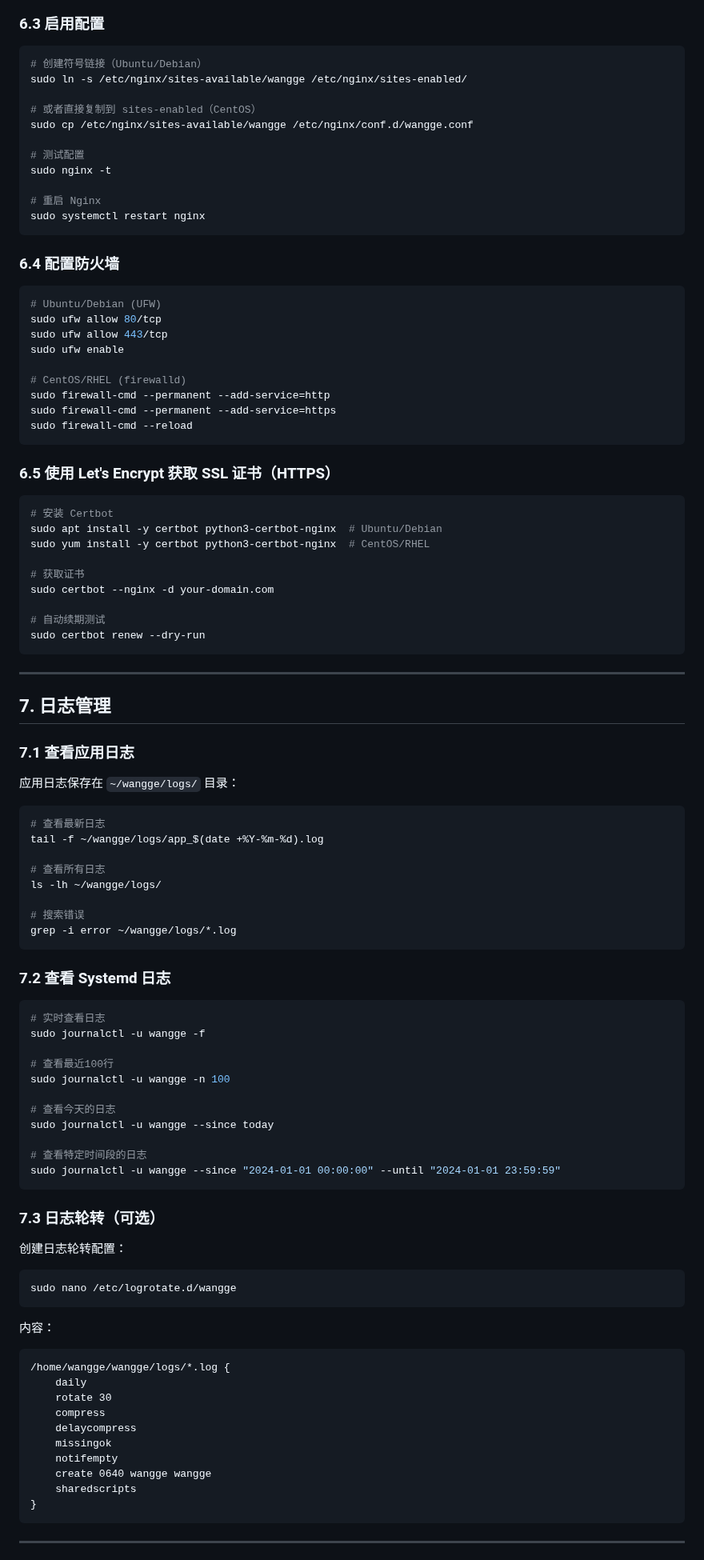
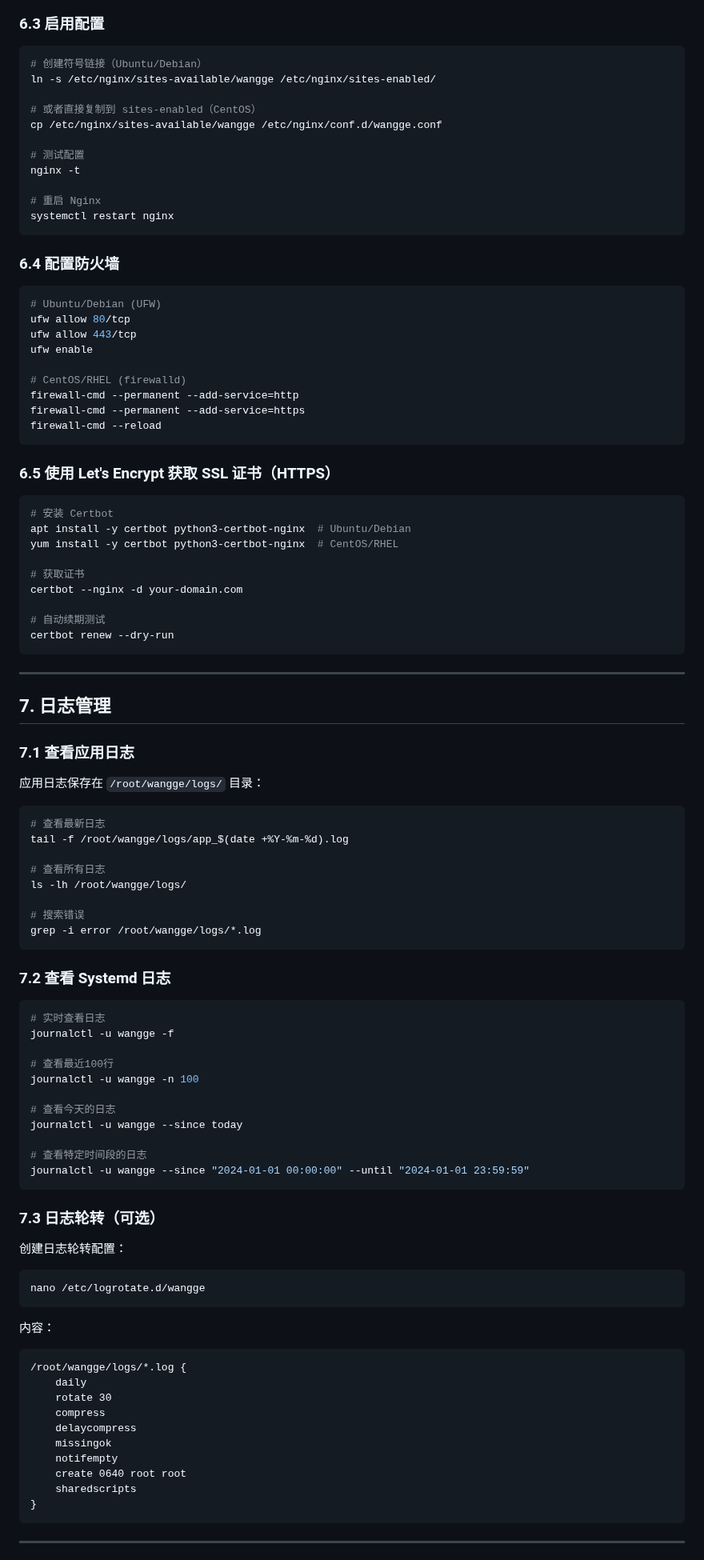
Before and after one commit to tianxingj2021/wangge, a Markdown page: DEPLOYMENT.md, the part around one of its changes. Shown at 80% size. Rendered like a GitHub page.

````diff
--- a/DEPLOYMENT.md
+++ b/DEPLOYMENT.md
@@ -392,44 +376,44 @@ server {
 
 ```bash
 # 创建符号链接（Ubuntu/Debian）
-sudo ln -s /etc/nginx/sites-available/wangge /etc/nginx/sites-enabled/
+ln -s /etc/nginx/sites-available/wangge /etc/nginx/sites-enabled/
 
 # 或者直接复制到 sites-enabled（CentOS）
-sudo cp /etc/nginx/sites-available/wangge /etc/nginx/conf.d/wangge.conf
+cp /etc/nginx/sites-available/wangge /etc/nginx/conf.d/wangge.conf
 
 # 测试配置
-sudo nginx -t
+nginx -t
 
 # 重启 Nginx
-sudo systemctl restart nginx
+systemctl restart nginx
 ```
 
 ### 6.4 配置防火墙
 
 ```bash
 # Ubuntu/Debian (UFW)
-sudo ufw allow 80/tcp
-sudo ufw allow 443/tcp
-sudo ufw enable
+ufw allow 80/tcp
+ufw allow 443/tcp
+ufw enable
 
 # CentOS/RHEL (firewalld)
-sudo firewall-cmd --permanent --add-service=http
-sudo firewall-cmd --permanent --add-service=https
-sudo firewall-cmd --reload
+firewall-cmd --permanent --add-service=http
+firewall-cmd --permanent --add-service=https
+firewall-cmd --reload
 ```
 
 ### 6.5 使用 Let's Encrypt 获取 SSL 证书（HTTPS）
 
 ```bash
 # 安装 Certbot
-sudo apt install -y certbot python3-certbot-nginx  # Ubuntu/Debian
-sudo yum install -y certbot python3-certbot-nginx  # CentOS/RHEL
+apt install -y certbot python3-certbot-nginx  # Ubuntu/Debian
+yum install -y certbot python3-certbot-nginx  # CentOS/RHEL
 
 # 获取证书
-sudo certbot --nginx -d your-domain.com
+certbot --nginx -d your-domain.com
 
 # 自动续期测试
-sudo certbot renew --dry-run
+certbot renew --dry-run
 ```
 
 ---
@@ -438,33 +422,33 @@ sudo certbot renew --dry-run
 
 ### 7.1 查看应用日志
 
-应用日志保存在 `~/wangge/logs/` 目录：
+应用日志保存在 `/root/wangge/logs/` 目录：
 
 ```bash
 # 查看最新日志
-tail -f ~/wangge/logs/app_$(date +%Y-%m-%d).log
+tail -f /root/wangge/logs/app_$(date +%Y-%m-%d).log
 
 # 查看所有日志
-ls -lh ~/wangge/logs/
+ls -lh /root/wangge/logs/
 
 # 搜索错误
-grep -i error ~/wangge/logs/*.log
+grep -i error /root/wangge/logs/*.log
 ```
 
 ### 7.2 查看 Systemd 日志
 
 ```bash
 # 实时查看日志
-sudo journalctl -u wangge -f
+journalctl -u wangge -f
 
 # 查看最近100行
-sudo journalctl -u wangge -n 100
+journalctl -u wangge -n 100
 
 # 查看今天的日志
-sudo journalctl -u wangge --since today
+journalctl -u wangge --since today
 
 # 查看特定时间段的日志
-sudo journalctl -u wangge --since "2024-01-01 00:00:00" --until "2024-01-01 23:59:59"
+journalctl -u wangge --since "2024-01-01 00:00:00" --until "2024-01-01 23:59:59"
 ```
 
 ### 7.3 日志轮转（可选）
@@ -472,20 +456,20 @@ sudo journalctl -u wangge --since "2024-01-01 00:00:00" --until "2024-01-01 23:5
 创建日志轮转配置：
 
 ```bash
-sudo nano /etc/logrotate.d/wangge
+nano /etc/logrotate.d/wangge
 ```
 
 内容：
 
 ```
-/home/wangge/wangge/logs/*.log {
+/root/wangge/logs/*.log {
     daily
     rotate 30
     compress
     delaycompress
     missingok
     notifempty
-    create 0640 wangge wangge
+    create 0640 root root
     sharedscripts
 }
 ```
````
Also changed, not shown: other parts of DEPLOYMENT.md (+72 -84 lines).
